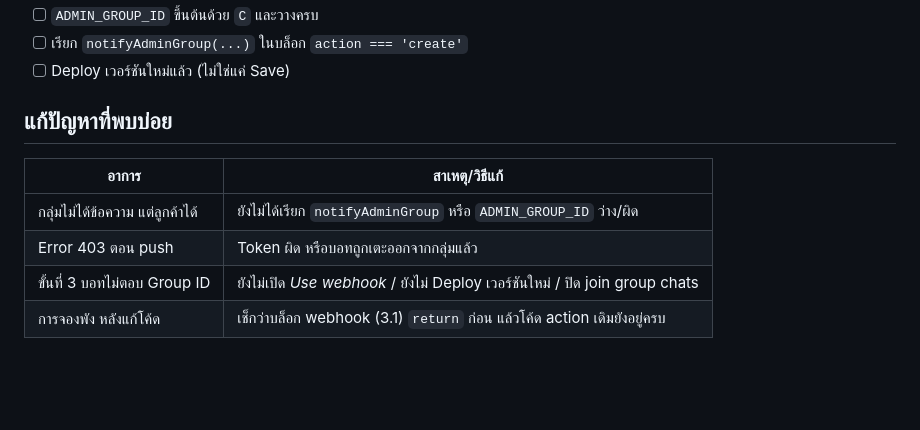
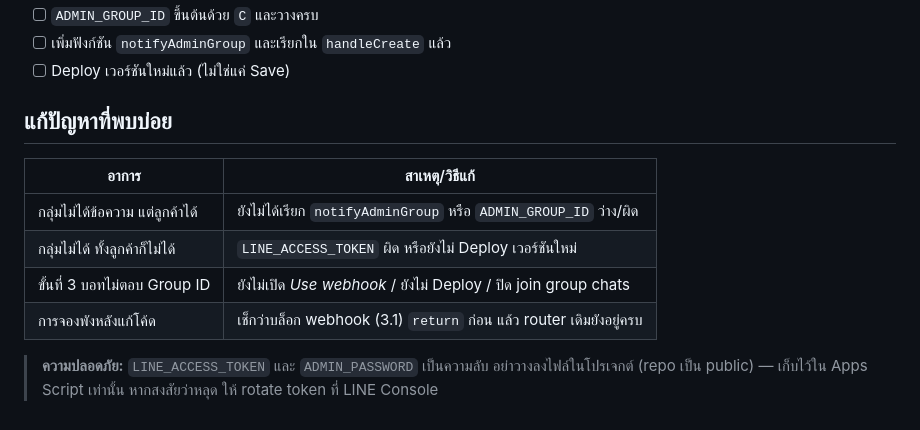
Before and after one commit to dukepsk-lab/swingbox-booking, a Markdown page: ADMIN_NOTIFY_SETUP.md, the part around one of its changes. Rendered like a GitHub page; blank space fills up the shorter version.

```diff
--- a/ADMIN_NOTIFY_SETUP.md
+++ b/ADMIN_NOTIFY_SETUP.md
@@ -185,5 +193,5 @@ if (action === 'create') {
 - [ ] `ADMIN_GROUP_ID` ขึ้นต้นด้วย `C` และวางครบ
-- [ ] เรียก `notifyAdminGroup(...)` ในบล็อก `action === 'create'`
+- [ ] เพิ่มฟังก์ชัน `notifyAdminGroup` และเรียกใน `handleCreate` แล้ว
 - [ ] Deploy เวอร์ชันใหม่แล้ว (ไม่ใช่แค่ Save)
 
 ## แก้ปัญหาที่พบบ่อย
@@ -191,6 +199,9 @@ if (action === 'create') {
 | อาการ | สาเหตุ/วิธีแก้ |
 |---|---|
 | กลุ่มไม่ได้ข้อความ แต่ลูกค้าได้ | ยังไม่ได้เรียก `notifyAdminGroup` หรือ `ADMIN_GROUP_ID` ว่าง/ผิด |
-| Error 403 ตอน push | Token ผิด หรือบอทถูกเตะออกจากกลุ่มแล้ว |
-| ขั้นที่ 3 บอทไม่ตอบ Group ID | ยังไม่เปิด *Use webhook* / ยังไม่ Deploy เวอร์ชันใหม่ / ปิด join group chats |
-| การจองพัง หลังแก้โค้ด | เช็กว่าบล็อก webhook (3.1) `return` ก่อน แล้วโค้ด action เดิมยังอยู่ครบ |
+| กลุ่มไม่ได้ ทั้งลูกค้าก็ไม่ได้ | `LINE_ACCESS_TOKEN` ผิด หรือยังไม่ Deploy เวอร์ชันใหม่ |
+| ขั้นที่ 3 บอทไม่ตอบ Group ID | ยังไม่เปิด *Use webhook* / ยังไม่ Deploy / ปิด join group chats |
+| การจองพังหลังแก้โค้ด | เช็กว่าบล็อก webhook (3.1) `return` ก่อน แล้ว router เดิมยังอยู่ครบ |
+
+> **ความปลอดภัย:** `LINE_ACCESS_TOKEN` และ `ADMIN_PASSWORD` เป็นความลับ อย่าวางลงไฟล์ในโปรเจกต์
+> (repo เป็น public) — เก็บไว้ใน Apps Script เท่านั้น หากสงสัยว่าหลุด ให้ rotate token ที่ LINE Console
```
Also changed, not shown: other parts of ADMIN_NOTIFY_SETUP.md (+110 -102 lines).
